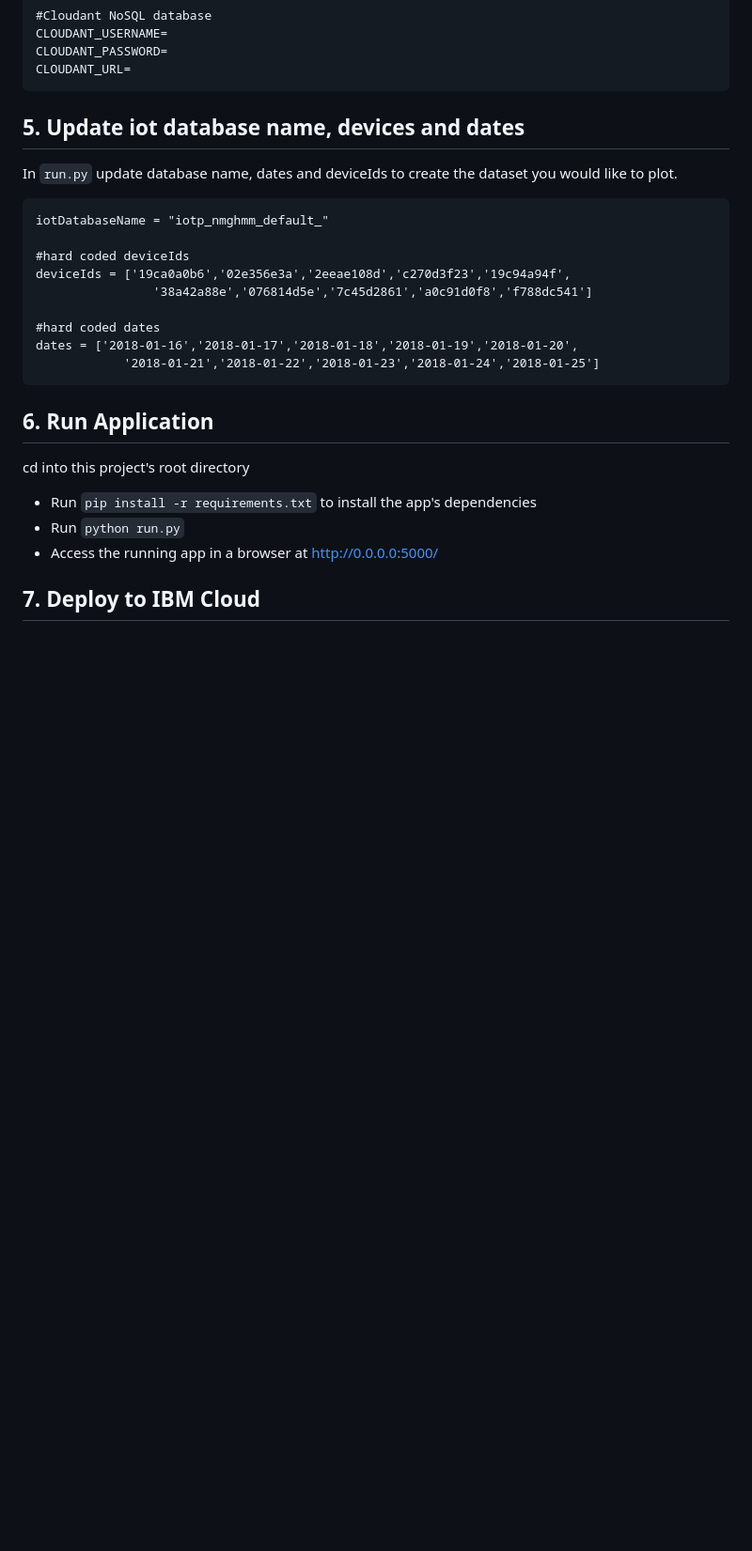
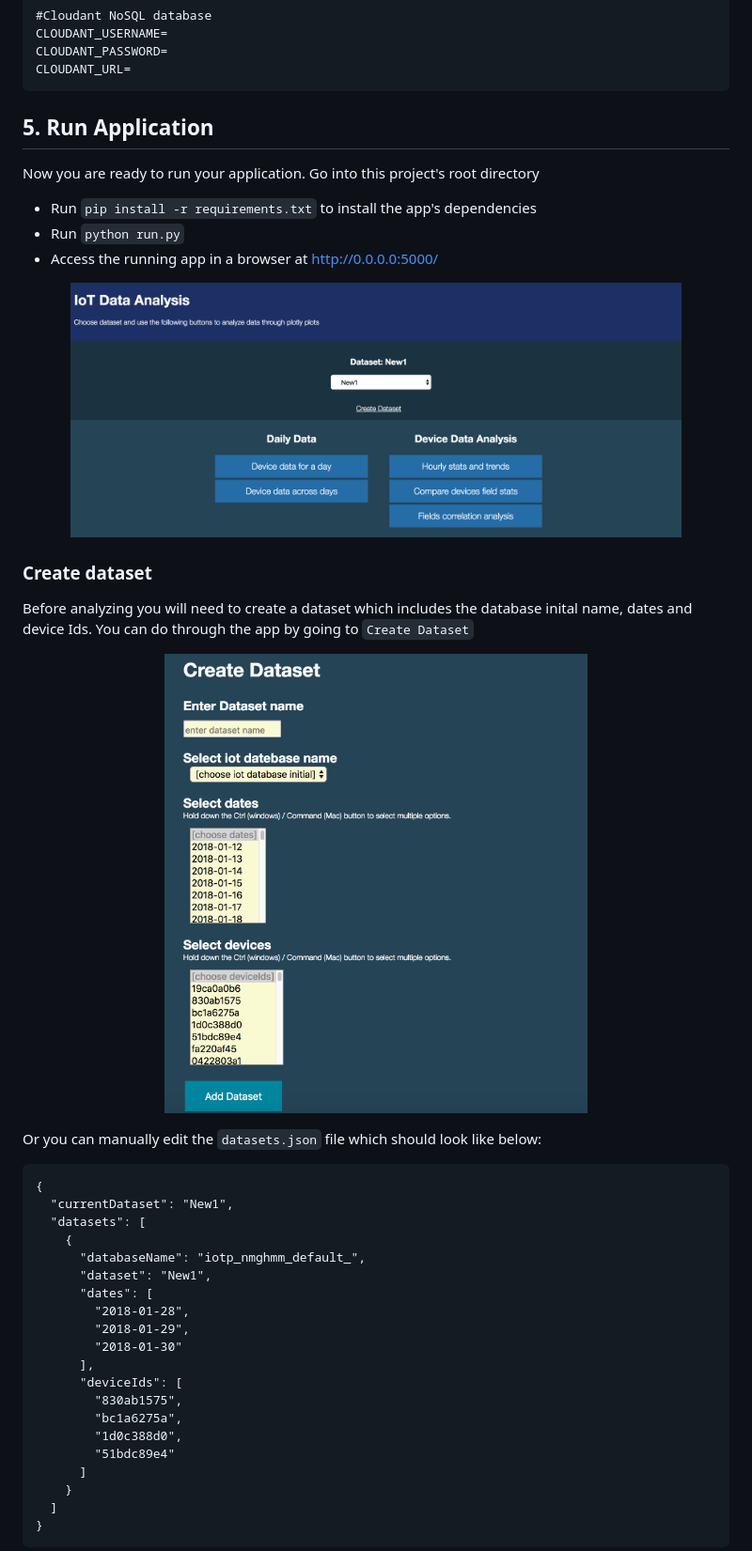
Before and after one commit to IBM/iot-device-trend-analysis, a Markdown page: README.md, the part around the change printed below. Shown: that part at 94% size. Drawn GitHub-style; pictures changed too: readme_images/app-interface.png (added), readme_images/create-dataset.png (added); blank space fills up the shorter version.

Commit message:
Added create datasets feature

````diff
--- a/README.md
+++ b/README.md
@@ -132,30 +133,47 @@ The `.env` file will look something like the following:
   ```
 
 
-## 5. Update iot database name, devices and dates
+## 5. Run Application
 
-In `run.py` update database name, dates and deviceIds to create the dataset you would like to plot.
-
-```none
-iotDatabaseName = "iotp_nmghmm_default_"
-
-#hard coded deviceIds
-deviceIds = ['19ca0a0b6','02e356e3a','2eeae108d','c270d3f23','19c94a94f',
-                '38a42a88e','076814d5e','7c45d2861','a0c91d0f8','f788dc541']
-
-#hard coded dates
-dates = ['2018-01-16','2018-01-17','2018-01-18','2018-01-19','2018-01-20',
-            '2018-01-21','2018-01-22','2018-01-23','2018-01-24','2018-01-25']
-```
-
-
-## 6. Run Application
-
-cd into this project's root directory
+Now you are ready to run your application. Go into this project's root directory
 + Run `pip install -r requirements.txt` to install the app's dependencies
 + Run `python run.py`
 + Access the running app in a browser at <http://0.0.0.0:5000/>
 
+<p align="center">
+  <img width="650"  src="readme_images/app-interface.png">
+</p>
+
+### Create dataset
+
+Before analyzing you will need to create a dataset which includes the database inital name, dates and device Ids.  You can do through the app by going to `Create Dataset`
+
+<p align="center">
+  <img width="450"  src="readme_images/create-dataset.png">
+</p>
 
 
-## 7. Deploy to IBM Cloud
+Or you can manually edit the `datasets.json` file which should look like below:
+```
+{
+  "currentDataset": "New1",
+  "datasets": [
+    {
+      "databaseName": "iotp_nmghmm_default_",
+      "dataset": "New1",
+      "dates": [
+        "2018-01-28",
+        "2018-01-29",
+        "2018-01-30"
+      ],
+      "deviceIds": [
+        "830ab1575",
+        "bc1a6275a",
+        "1d0c388d0",
+        "51bdc89e4"
+      ]
+    }
+  ]
+}
+```
+
````
Also changed, not shown: other parts of README.md (+14 -4 lines), readme_images/hourly-stats.png (added), 11 other files.
